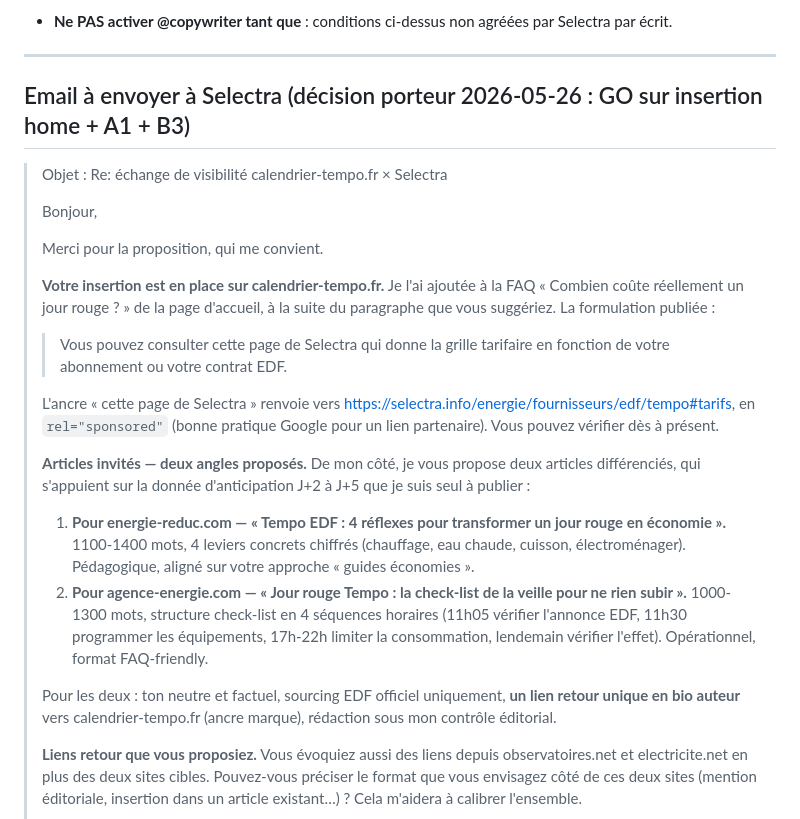
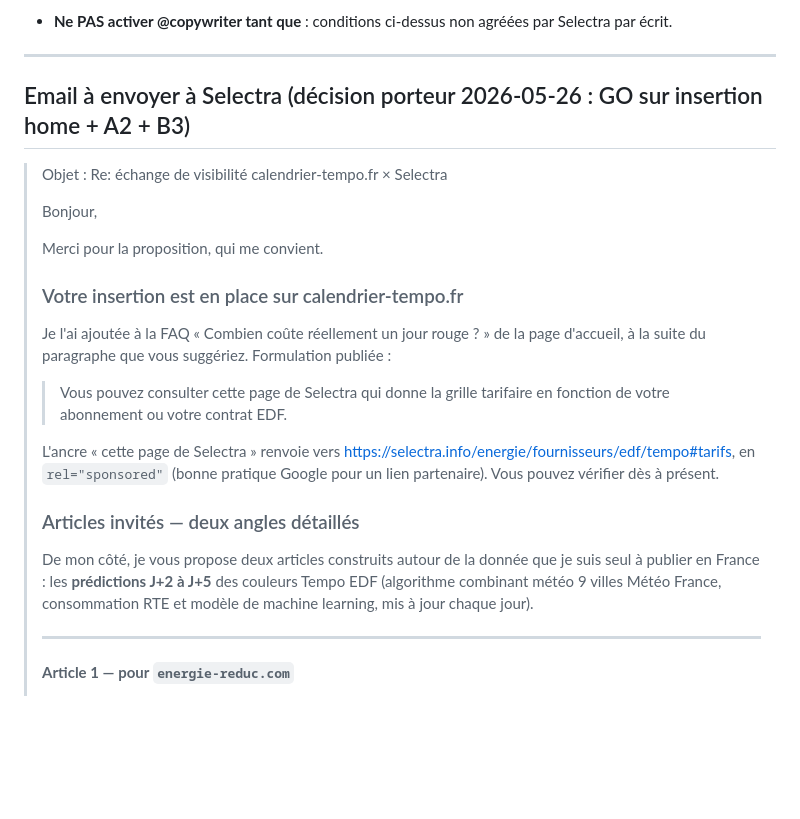
Before and after one commit to thomasissa-png/Tempo, a Markdown page: docs/strategy/selectra-partnership.md, the part around one of its changes. GitHub-like rendering; blank space fills up the shorter version.

```diff
--- a/docs/strategy/selectra-partnership.md
+++ b/docs/strategy/selectra-partnership.md
@@ -248,7 +248,7 @@ Sans accès WebFetch sur les 2 articles d'exemple fournis (`energie-reduc.com/ec
 
 ---
 
-## Email à envoyer à Selectra (décision porteur 2026-05-26 : GO sur insertion home + A1 + B3)
+## Email à envoyer à Selectra (décision porteur 2026-05-26 : GO sur insertion home + A2 + B3)
 
 > Objet : Re: échange de visibilité calendrier-tempo.fr × Selectra
 >
@@ -256,18 +256,19 @@ Sans accès WebFetch sur les 2 articles d'exemple fournis (`energie-reduc.com/ec
 >
 > Merci pour la proposition, qui me convient.
 >
-> **Votre insertion est en place sur calendrier-tempo.fr.** Je l'ai ajoutée à la FAQ « Combien coûte réellement un jour rouge ? » de la page d'accueil, à la suite du paragraphe que vous suggériez. La formulation publiée :
+> ### Votre insertion est en place sur calendrier-tempo.fr
+>
+> Je l'ai ajoutée à la FAQ « Combien coûte réellement un jour rouge ? » de la page d'accueil, à la suite du paragraphe que vous suggériez. Formulation publiée :
 >
 > > Vous pouvez consulter cette page de Selectra qui donne la grille tarifaire en fonction de votre abonnement ou votre contrat EDF.
 >
 > L'ancre « cette page de Selectra » renvoie vers https://selectra.info/energie/fournisseurs/edf/tempo#tarifs, en `rel="sponsored"` (bonne pratique Google pour un lien partenaire). Vous pouvez vérifier dès à présent.
 >
-> **Articles invités — deux angles proposés.** De mon côté, je vous propose deux articles différenciés, qui s'appuient sur la donnée d'anticipation J+2 à J+5 que je suis seul à publier :
+> ### Articles invités — deux angles détaillés
 >
-> 1. **Pour energie-reduc.com — « Tempo EDF : 4 réflexes pour transformer un jour rouge en économie ».** 1100-1400 mots, 4 leviers concrets chiffrés (chauffage, eau chaude, cuisson, électroménager). Pédagogique, aligné sur votre approche « guides économies ».
-> 2. **Pour agence-energie.com — « Jour rouge Tempo : la check-list de la veille pour ne rien subir ».** 1000-1300 mots, structure check-list en 4 séquences horaires (11h05 vérifier l'annonce EDF, 11h30 programmer les équipements, 17h-22h limiter la consommation, lendemain vérifier l'effet). Opérationnel, format FAQ-friendly.
+> De mon côté, je vous propose deux articles construits autour de la donnée que je suis seul à publier en France : les **prédictions J+2 à J+5** des couleurs Tempo EDF (algorithme combinant météo 9 villes Météo France, consommation RTE et modèle de machine learning, mis à jour chaque jour).
 >
-> Pour les deux : ton neutre et factuel, sourcing EDF officiel uniquement, **un lien retour unique en bio auteur** vers calendrier-tempo.fr (ancre marque), rédaction sous mon contrôle éditorial.
+> ---
 >
-> **Liens retour que vous proposiez.** Vous évoquiez aussi des liens depuis observatoires.net et electricite.net en plus des deux sites cibles. Pouvez-vous préciser le format que vous envisagez côté de ces deux sites (mention éditoriale, insertion dans un article existant…) ? Cela m'aidera à calibrer l'ensemble.
+> **Article 1 — pour `energie-reduc.com`**
 >
```
Also changed, not shown: other parts of docs/strategy/selectra-partnership.md (+60 -1 lines).
